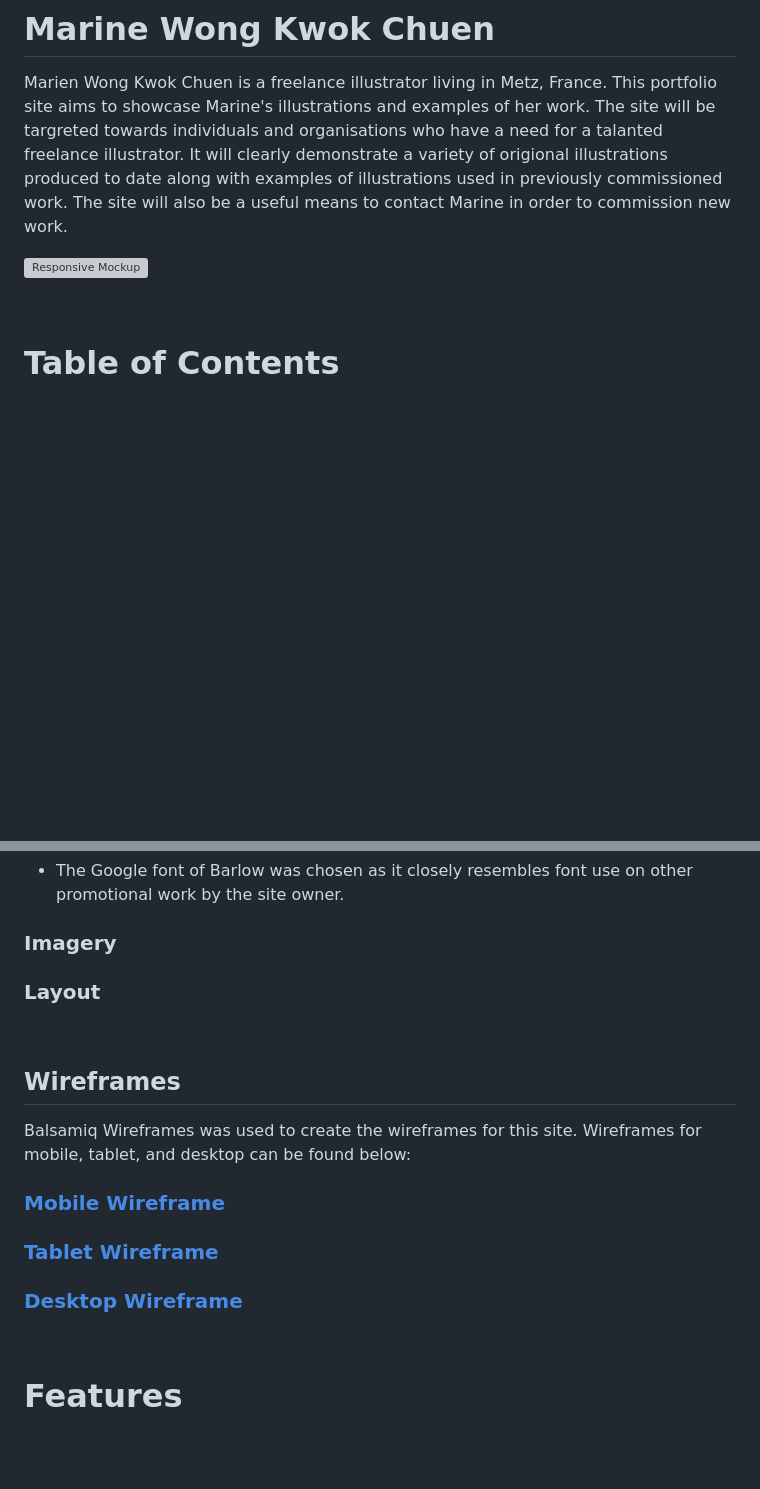
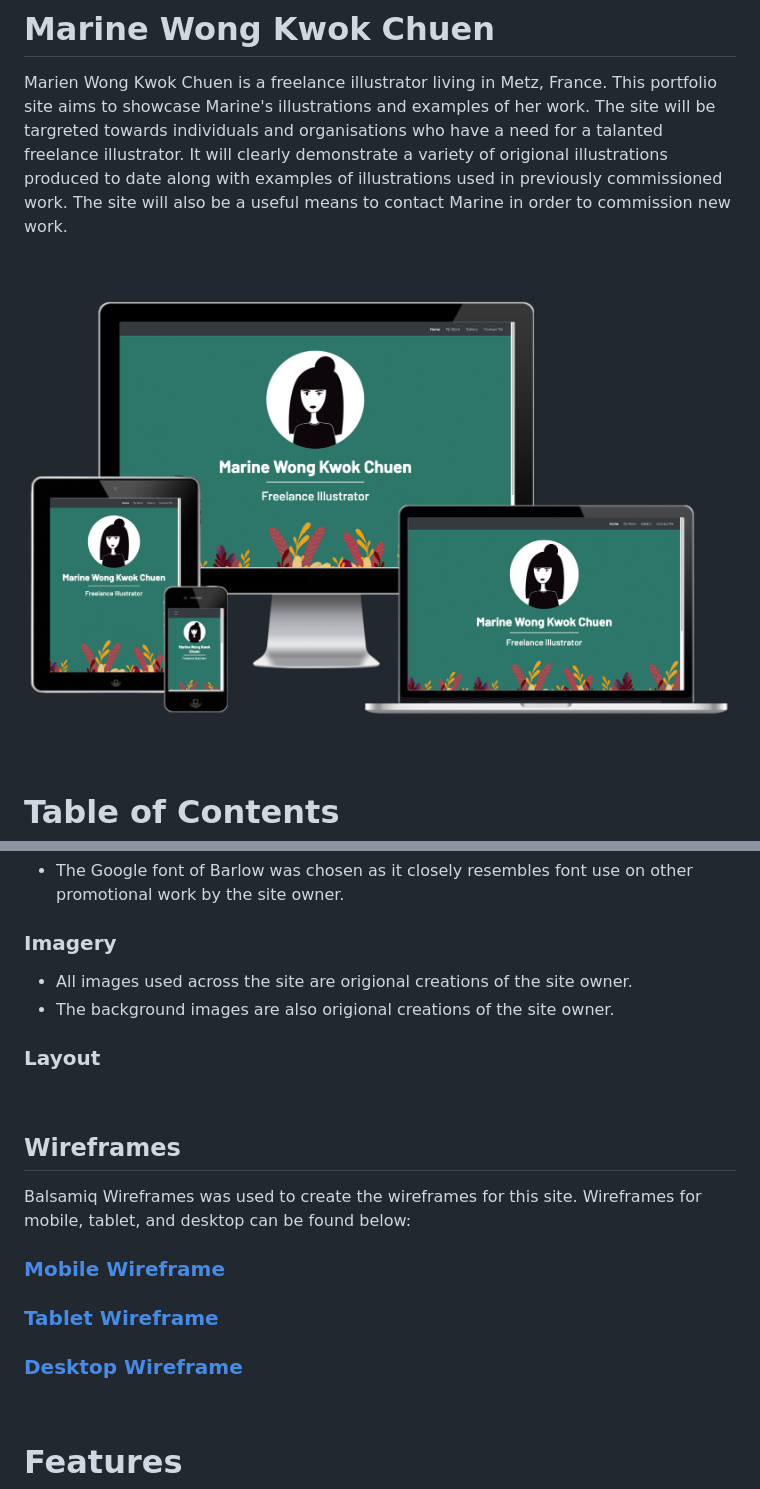
Before and after one commit to davecoll3/kokochen, a Markdown page: README.md, 2 parts joined by grey strips. Rendered like a GitHub page; pictures changed too: readme-files/images/am-i-responsive.png (added); blank space fills up the shorter version; grey boxes are pictures that could not be loaded.

```diff
--- a/README.md
+++ b/README.md
@@ -2,7 +2,9 @@
 
 Marien Wong Kwok Chuen is a freelance illustrator living in Metz, France. This portfolio site aims to showcase Marine's illustrations and examples of her work. The site will be targreted towards individuals and organisations who have a need for a talanted freelance illustrator. It will clearly demonstrate a variety of origional illustrations produced to date along with examples of illustrations used in previously commissioned work. The site will also be a useful means to contact Marine in order to commission new work.
 
-![Responsive Mockup](marine_wong_kwok_chuen_mockup.png)
+&nbsp;
+
+![Responsive Mockup](/readme-files/images/am-i-responsive.png)
 
 &nbsp;
 
@@ -98,6 +100,10 @@ Reasearch for the creation of this site was carried out by searching online for
   * The Google font of Barlow was chosen as it closely resembles font use on other promotional work by the site owner.
 
 ### Imagery
+
+  * All images used across the site are origional creations of the site owner.
+  * The background images are also origional creations of the site owner.
+
 ### Layout
 
 &nbsp;
```
Also changed, not shown: other parts of README.md (+3 -3 lines), 4 other files.
